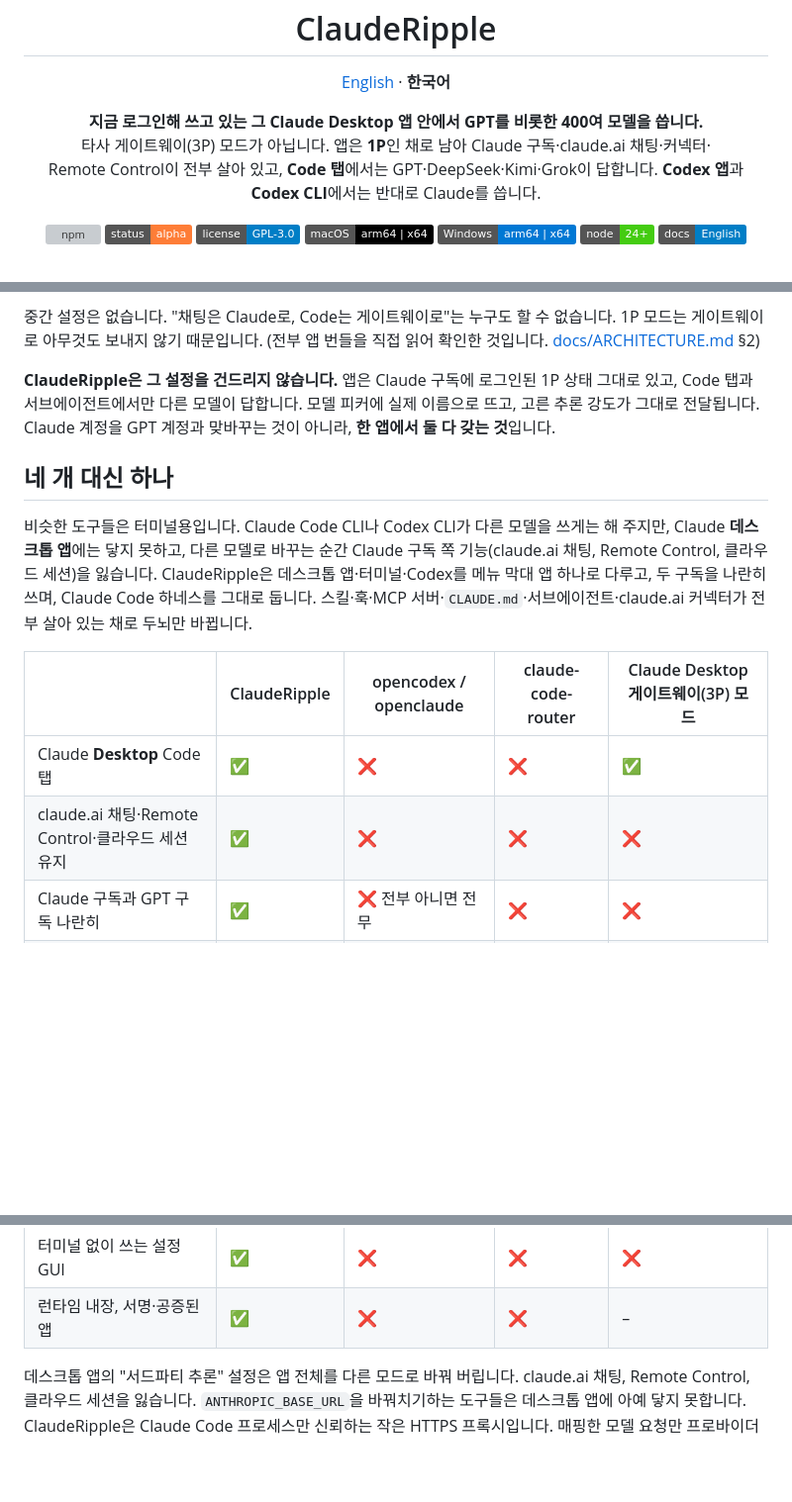
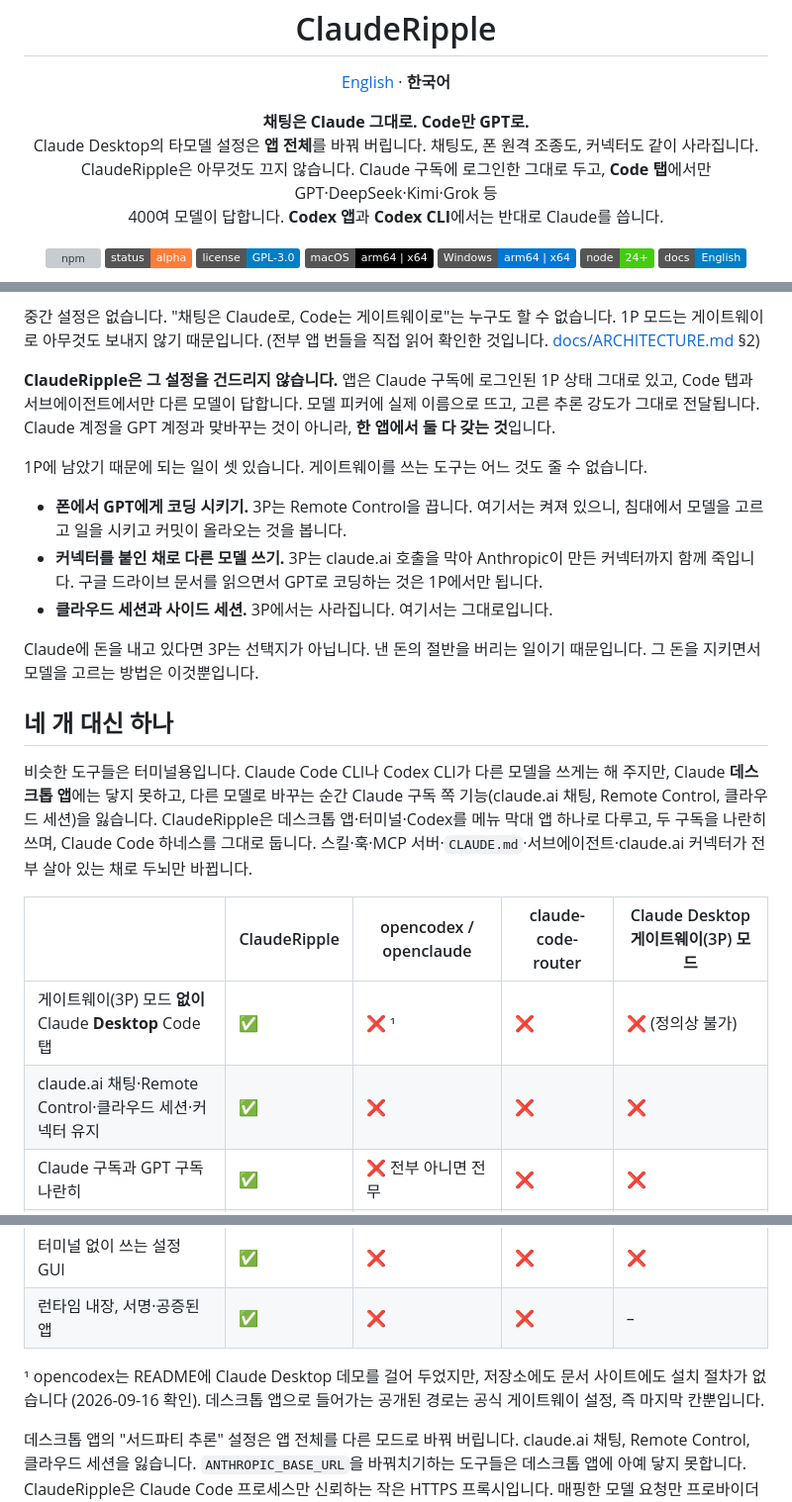
Before and after one commit to PBJ-2/clauderipple, a Markdown page: README.ko.md, 3 parts joined by grey strips. Shown at 99% size. GitHub-like rendering; badges without logos; blank space fills up the shorter version; grey boxes are pictures that could not be loaded.

```diff
--- a/README.ko.md
+++ b/README.ko.md
@@ -7,10 +7,10 @@
 <p align="center"><a href="README.md">English</a> · <b>한국어</b></p>
 
 <p align="center">
-  <b>지금 로그인해 쓰고 있는 그 Claude Desktop 앱 안에서 GPT를 비롯한 400여 모델을 씁니다.</b><br>
-  타사 게이트웨이(3P) 모드가 아닙니다. 앱은 <b>1P</b>인 채로 남아 Claude 구독·claude.ai 채팅·커넥터·<br>
-  Remote Control이 전부 살아 있고, <b>Code 탭</b>에서는 GPT·DeepSeek·Kimi·Grok이 답합니다.
-  <b>Codex 앱</b>과 <b>Codex CLI</b>에서는 반대로 Claude를 씁니다.
+  <b>채팅은 Claude 그대로. Code만 GPT로.</b><br>
+  Claude Desktop의 타모델 설정은 <b>앱 전체</b>를 바꿔 버립니다. 채팅도, 폰 원격 조종도, 커넥터도 같이 사라집니다.<br>
+  ClaudeRipple은 아무것도 끄지 않습니다. Claude 구독에 로그인한 그대로 두고, <b>Code 탭</b>에서만
+  GPT·DeepSeek·Kimi·Grok 등<br>400여 모델이 답합니다. <b>Codex 앱</b>과 <b>Codex CLI</b>에서는 반대로 Claude를 씁니다.
 </p>
 
 <p align="center">
@@ -58,6 +58,17 @@ Claude Desktop에는 다른 모델을 쓰는 공식 경로가 이미 있습니
 서브에이전트에서만 다른 모델이 답합니다. 모델 피커에 실제 이름으로 뜨고, 고른 추론 강도가 그대로 전달됩니다.
 Claude 계정을 GPT 계정과 맞바꾸는 것이 아니라, **한 앱에서 둘 다 갖는 것**입니다.
 
+1P에 남았기 때문에 되는 일이 셋 있습니다. 게이트웨이를 쓰는 도구는 어느 것도 줄 수 없습니다.
+
+- **폰에서 GPT에게 코딩 시키기.** 3P는 Remote Control을 끕니다. 여기서는 켜져 있으니, 침대에서 모델을 고르고
+  일을 시키고 커밋이 올라오는 것을 봅니다.
+- **커넥터를 붙인 채로 다른 모델 쓰기.** 3P는 claude.ai 호출을 막아 Anthropic이 만든 커넥터까지 함께 죽입니다.
+  구글 드라이브 문서를 읽으면서 GPT로 코딩하는 것은 1P에서만 됩니다.
+- **클라우드 세션과 사이드 세션.** 3P에서는 사라집니다. 여기서는 그대로입니다.
+
+Claude에 돈을 내고 있다면 3P는 선택지가 아닙니다. 낸 돈의 절반을 버리는 일이기 때문입니다.
+그 돈을 지키면서 모델을 고르는 방법은 이것뿐입니다.
+
 ## 네 개 대신 하나
 
 비슷한 도구들은 터미널용입니다. Claude Code CLI나 Codex CLI가 다른 모델을 쓰게는 해 주지만, Claude **데스크톱 앱**에는
@@ -67,8 +78,8 @@ ClaudeRipple은 데스크톱 앱·터미널·Codex를 메뉴 막대 앱 하나
 
 | | ClaudeRipple | opencodex / openclaude | claude-code-router | Claude Desktop 게이트웨이(3P) 모드 |
 |---|---|---|---|---|
-| Claude **Desktop** Code 탭 | ✅ | ❌ | ❌ | ✅ |
-| claude.ai 채팅·Remote Control·클라우드 세션 유지 | ✅ | ❌ | ❌ | ❌ |
+| 게이트웨이(3P) 모드 **없이** Claude **Desktop** Code 탭 | ✅ | ❌ ¹ | ❌ | ❌ (정의상 불가) |
+| claude.ai 채팅·Remote Control·클라우드 세션·커넥터 유지 | ✅ | ❌ | ❌ | ❌ |
 | Claude 구독과 GPT 구독 나란히 | ✅ | ❌ 전부 아니면 전무 | ❌ | ❌ |
 | Desktop 피커에 실제 모델 이름 | ✅ | ❌ | ❌ | 일부 |
 | 터미널 `claude` CLI | ✅ | ✅ | ✅ | ✅ |
@@ -77,6 +88,9 @@ ClaudeRipple은 데스크톱 앱·터미널·Codex를 메뉴 막대 앱 하나
 | 서브에이전트를 실제 모델 이름으로 표시 | ✅ | ❌ | ❌ | ❌ |
 | 터미널 없이 쓰는 설정 GUI | ✅ | ❌ | ❌ | ❌ |
 | 런타임 내장, 서명·공증된 앱 | ✅ | ❌ | ❌ | – |
+
+¹ opencodex는 README에 Claude Desktop 데모를 걸어 두었지만, 저장소에도 문서 사이트에도 설치 절차가 없습니다
+(2026-09-16 확인). 데스크톱 앱으로 들어가는 공개된 경로는 공식 게이트웨이 설정, 즉 마지막 칸뿐입니다.
 
 데스크톱 앱의 "서드파티 추론" 설정은 앱 전체를 다른 모드로 바꿔 버립니다. claude.ai 채팅, Remote Control,
 클라우드 세션을 잃습니다. `ANTHROPIC_BASE_URL`을 바꿔치기하는 도구들은 데스크톱 앱에 아예 닿지 못합니다.
```
Also changed, not shown: README.md (+23 -6 lines).
